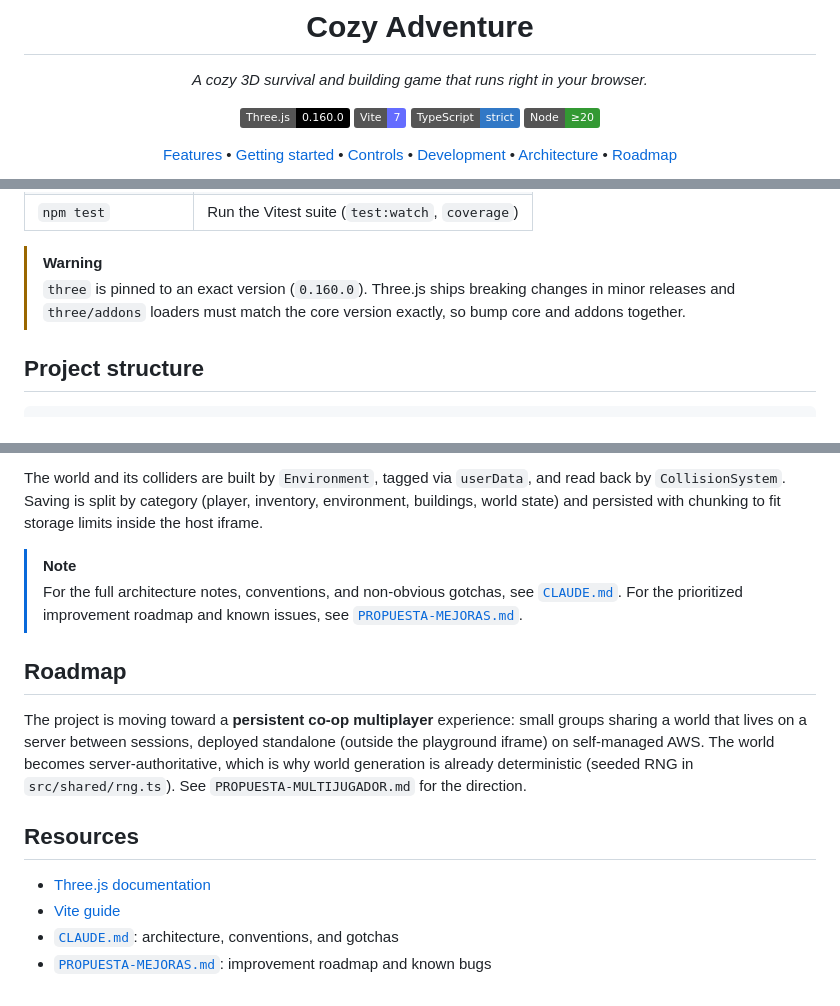
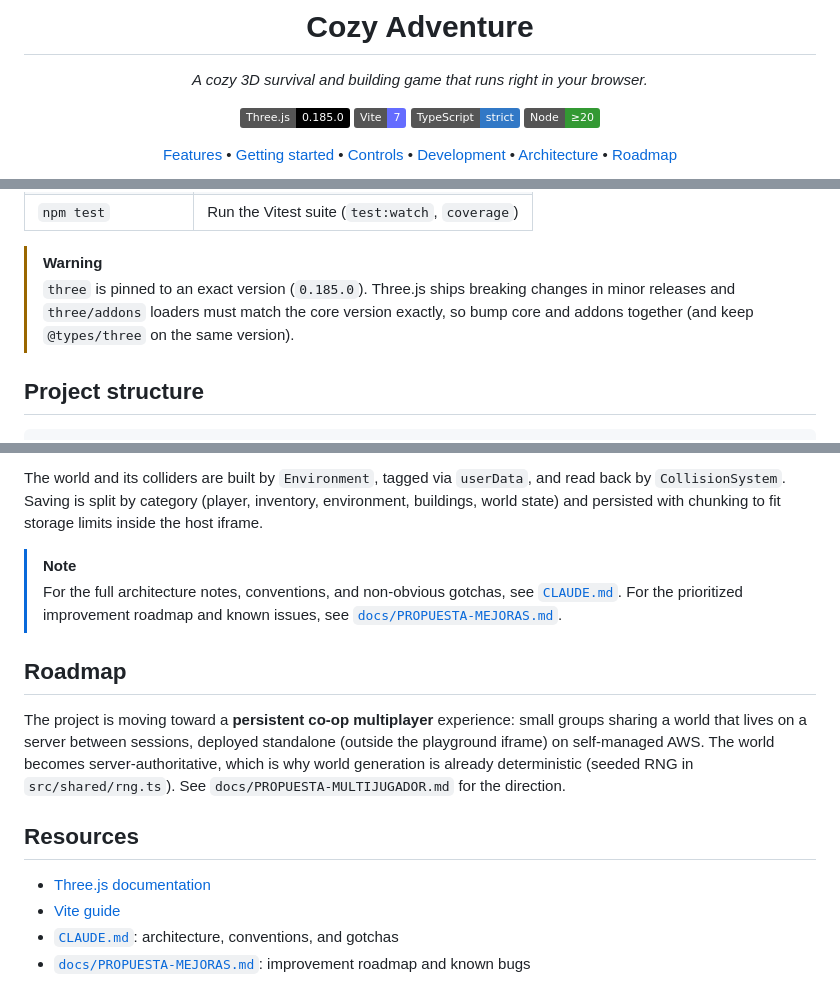
Before and after one commit to dobbygl/cozy-adventure, a Markdown page: README.md, 3 parts joined by grey strips. Rendered like a GitHub page; badges without logos.

```diff
--- a/README.md
+++ b/README.md
@@ -6,7 +6,7 @@
 
 *A cozy 3D survival and building game that runs right in your browser.*
 
-![Three.js](https://img.shields.io/badge/Three.js-0.160.0-000000?logo=three.js&logoColor=white)
+![Three.js](https://img.shields.io/badge/Three.js-0.185.0-000000?logo=three.js&logoColor=white)
 ![Vite](https://img.shields.io/badge/Vite-7-646CFF?logo=vite&logoColor=white)
 ![TypeScript](https://img.shields.io/badge/TypeScript-strict-3178C6?logo=typescript&logoColor=white)
 ![Node](https://img.shields.io/badge/Node-%E2%89%A520-339933?logo=node.js&logoColor=white)
@@ -80,7 +80,7 @@ The project is plain TypeScript ESM with a small toolchain. The quality gates ar
 | `npm test` | Run the Vitest suite (`test:watch`, `coverage`) |
 
 > [!WARNING]
-> `three` is pinned to an exact version (`0.160.0`). Three.js ships breaking changes in minor releases and `three/addons` loaders must match the core version exactly, so bump core and addons together.
+> `three` is pinned to an exact version (`0.185.0`). Three.js ships breaking changes in minor releases and `three/addons` loaders must match the core version exactly, so bump core and addons together (and keep `@types/three` on the same version).
 
 ## Project structure
 
@@ -110,15 +110,15 @@ cozy-adventure/
 The world and its colliders are built by `Environment`, tagged via `userData`, and read back by `CollisionSystem`. Saving is split by category (player, inventory, environment, buildings, world state) and persisted with chunking to fit storage limits inside the host iframe.
 
 > [!NOTE]
-> For the full architecture notes, conventions, and non-obvious gotchas, see [`CLAUDE.md`](CLAUDE.md). For the prioritized improvement roadmap and known issues, see [`PROPUESTA-MEJORAS.md`](PROPUESTA-MEJORAS.md).
+> For the full architecture notes, conventions, and non-obvious gotchas, see [`CLAUDE.md`](CLAUDE.md). For the prioritized improvement roadmap and known issues, see [`docs/PROPUESTA-MEJORAS.md`](docs/PROPUESTA-MEJORAS.md).
 
 ## Roadmap
 
-The project is moving toward a **persistent co-op multiplayer** experience: small groups sharing a world that lives on a server between sessions, deployed standalone (outside the playground iframe) on self-managed AWS. The world becomes server-authoritative, which is why world generation is already deterministic (seeded RNG in `src/shared/rng.ts`). See `PROPUESTA-MULTIJUGADOR.md` for the direction.
+The project is moving toward a **persistent co-op multiplayer** experience: small groups sharing a world that lives on a server between sessions, deployed standalone (outside the playground iframe) on self-managed AWS. The world becomes server-authoritative, which is why world generation is already deterministic (seeded RNG in `src/shared/rng.ts`). See `docs/PROPUESTA-MULTIJUGADOR.md` for the direction.
 
 ## Resources
 
 - [Three.js documentation](https://threejs.org/docs/)
 - [Vite guide](https://vite.dev/guide/)
 - [`CLAUDE.md`](CLAUDE.md): architecture, conventions, and gotchas
-- [`PROPUESTA-MEJORAS.md`](PROPUESTA-MEJORAS.md): improvement roadmap and known bugs
+- [`docs/PROPUESTA-MEJORAS.md`](docs/PROPUESTA-MEJORAS.md): improvement roadmap and known bugs
```
Also changed, not shown: CLAUDE.md (+25 -16 lines).
